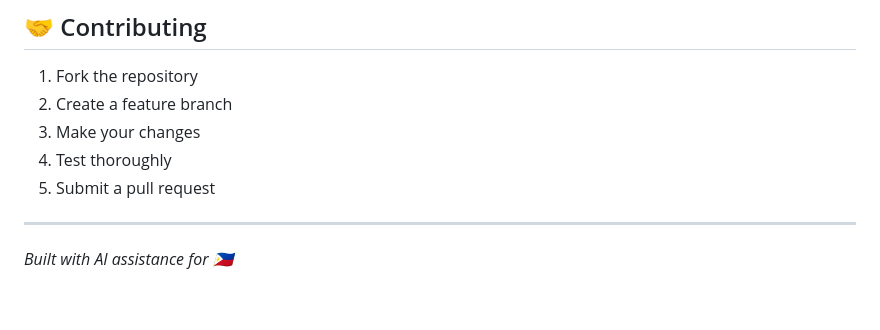
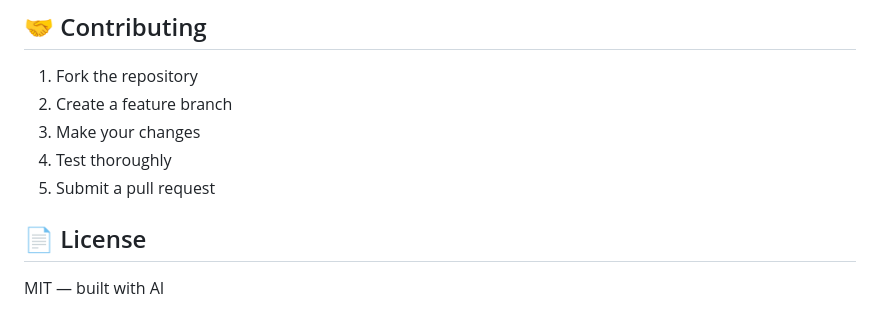
Before and after one commit to kurtvalcorza/acabai-ph, a Markdown page: README.md, the part around the change. GitHub-like rendering.

Commit message:
Replace README footer with MIT license section
https://claude.ai/code/session_015hT5TfUb9vGkAPxMoKkc5p

```diff
--- a/README.md
+++ b/README.md
@@ -233,6 +233,6 @@ For manual deployment:
 4. Test thoroughly
 5. Submit a pull request
 
----
+## 📄 License
 
-*Built with AI assistance for 🇵🇭*
+MIT — built with AI
```
